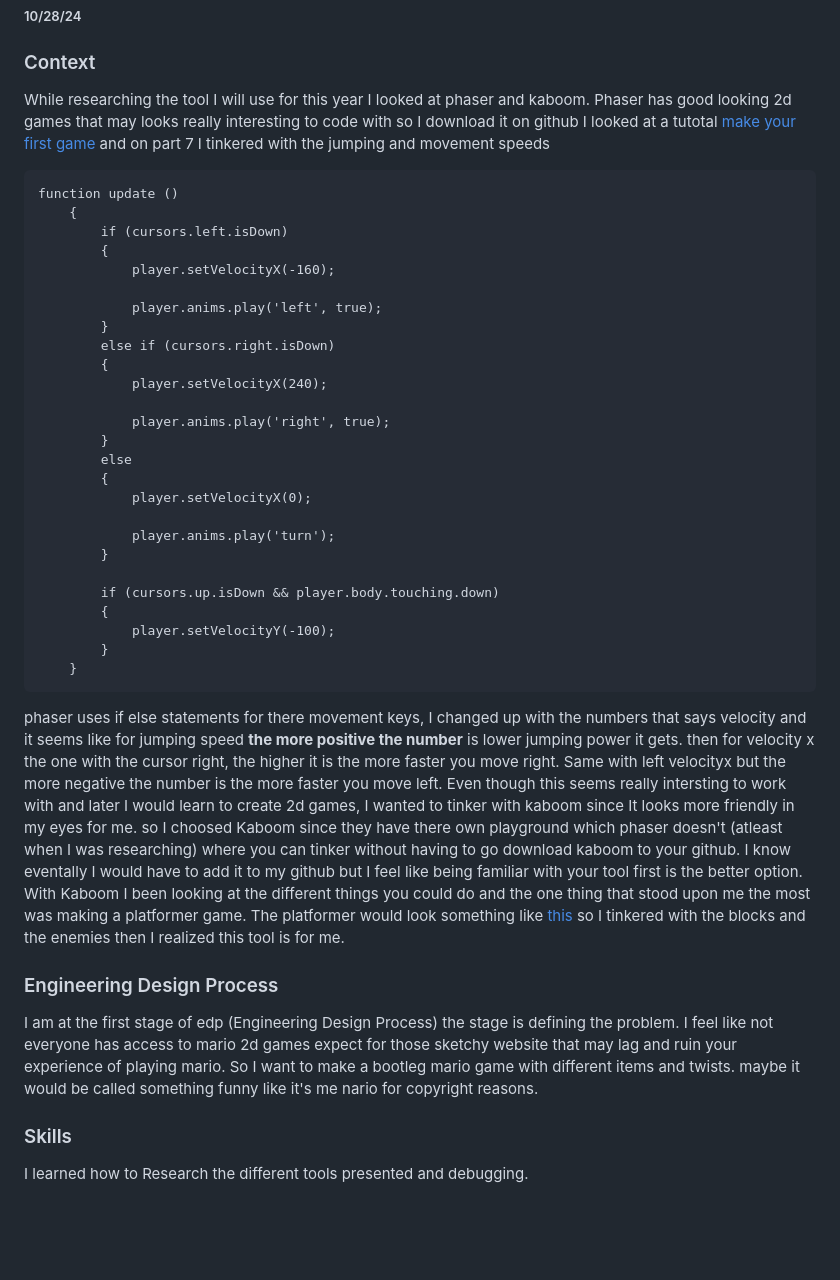
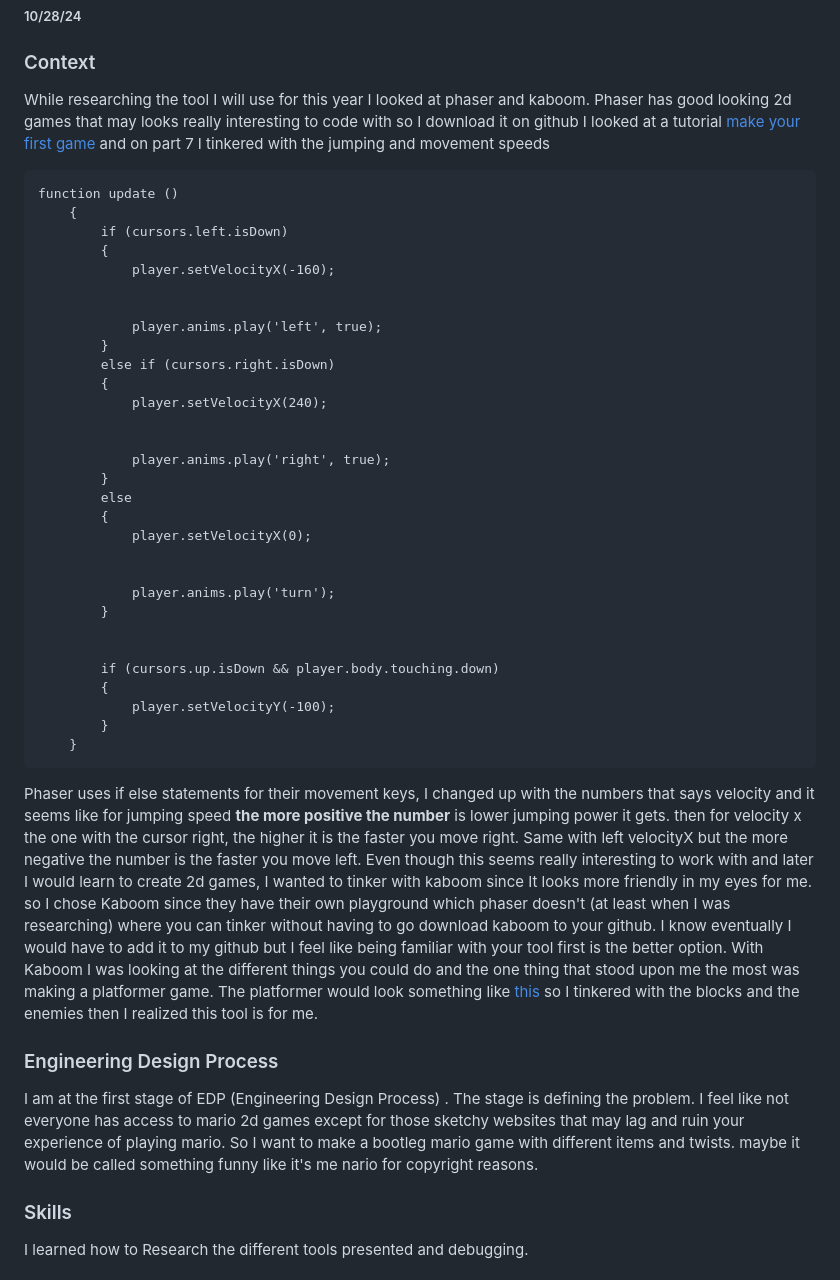
Before and after one commit to keithh9704/sep11-freedom-project, a Markdown page: blog/entry01.md, the part around one of its changes. GitHub-like rendering; blank space fills up the shorter version.

Commit message:
fixed grammar and spelling issues

````diff
--- a/blog/entry01.md
+++ b/blog/entry01.md
@@ -1,7 +1,7 @@
 # Entry 1
 ##### 10/28/24
 ### Context
-While researching the tool I will use for this year I looked at phaser and kaboom. Phaser has good looking 2d games that may looks really interesting to code with so I download it on github I looked at a tutotal [make your first game](https://phaser.io/tutorials/making-your-first-phaser-3-game/part1) and on part 7 I tinkered with the jumping and movement speeds
+While researching the tool I will use for this year I looked at phaser and kaboom. Phaser has good looking 2d games that may looks really interesting to code with so I download it on github I looked at a tutorial [make your first game](https://phaser.io/tutorials/making-your-first-phaser-3-game/part1) and on part 7 I tinkered with the jumping and movement speeds
 ```
 function update ()
     {
@@ -9,11 +9,13 @@ function update ()
         {
             player.setVelocityX(-160);
 
+
             player.anims.play('left', true);
         }
         else if (cursors.right.isDown)
         {
             player.setVelocityX(240);
+
 
             player.anims.play('right', true);
         }
@@ -21,8 +23,10 @@ function update ()
         {
             player.setVelocityX(0);
 
+
             player.anims.play('turn');
         }
+
 
         if (cursors.up.isDown && player.body.touching.down)
         {
@@ -31,10 +35,13 @@ function update ()
     }
 ```
 
-phaser uses if else statements for there movement keys, I changed up with the numbers that says velocity and it seems like for jumping speed __the more positive the number__ is lower jumping power it gets. then for velocity x the one with the cursor right, the higher it is the more faster you move right. Same with left velocityx  but the more negative the number is the more faster you move left. Even though this seems really intersting to work with and later I would learn to create 2d games, I wanted to tinker with kaboom since It looks more friendly in my eyes for me. so I choosed Kaboom since they have there own playground which phaser doesn't (atleast when I was researching) where you can tinker without having to go download kaboom to your github. I know eventally I would have to add it to my github but I feel like being familiar with your tool first is the better option. With Kaboom I been looking at the different things you could do and the one thing that stood upon me the most was making a platformer game. The platformer would look something like [this](https://kaboomjs.com/play?example=platformer) so I tinkered with the blocks and the enemies then I realized this tool is for me.
+
+Phaser uses if else statements for their movement keys, I changed up with the numbers that says velocity and it seems like for jumping speed __the more positive the number__ is lower jumping power it gets. then for velocity x the one with the cursor right, the higher it is the faster you move right. Same with left velocityX  but the more negative the number is the faster you move left. Even though this seems really interesting to work with and later I would learn to create 2d games, I wanted to tinker with kaboom since It looks more friendly in my eyes for me. so I chose Kaboom since they have their own playground which phaser doesn't (at least when I was researching) where you can tinker without having to go download kaboom to your github. I know eventually I would have to add it to my github but I feel like being familiar with your tool first is the better option. With Kaboom I was looking at the different things you could do and the one thing that stood upon me the most was making a platformer game. The platformer would look something like [this](https://kaboomjs.com/play?example=platformer) so I tinkered with the blocks and the enemies then I realized this tool is for me.
+
 
 ### Engineering Design Process
-I am at the first stage of edp (Engineering Design Process) the stage is defining the problem. I feel like not everyone has access to mario 2d games expect for those sketchy website that may lag and ruin your experience of playing mario. So I want to make a bootleg mario game with different items and twists. maybe it would be called something funny like it's me nario for copyright reasons.
+I am at the first stage of EDP (Engineering Design Process) . The stage is defining the problem. I feel like not everyone has access to mario 2d games except for those sketchy websites that may lag and ruin your experience of playing mario. So I want to make a bootleg mario game with different items and twists. maybe it would be called something funny like it's me nario for copyright reasons.
+
 
 ### Skills
 I learned how to Research the different tools presented and debugging.
````
Also changed, not shown: other parts of blog/entry01.md (+3 -1 lines).
